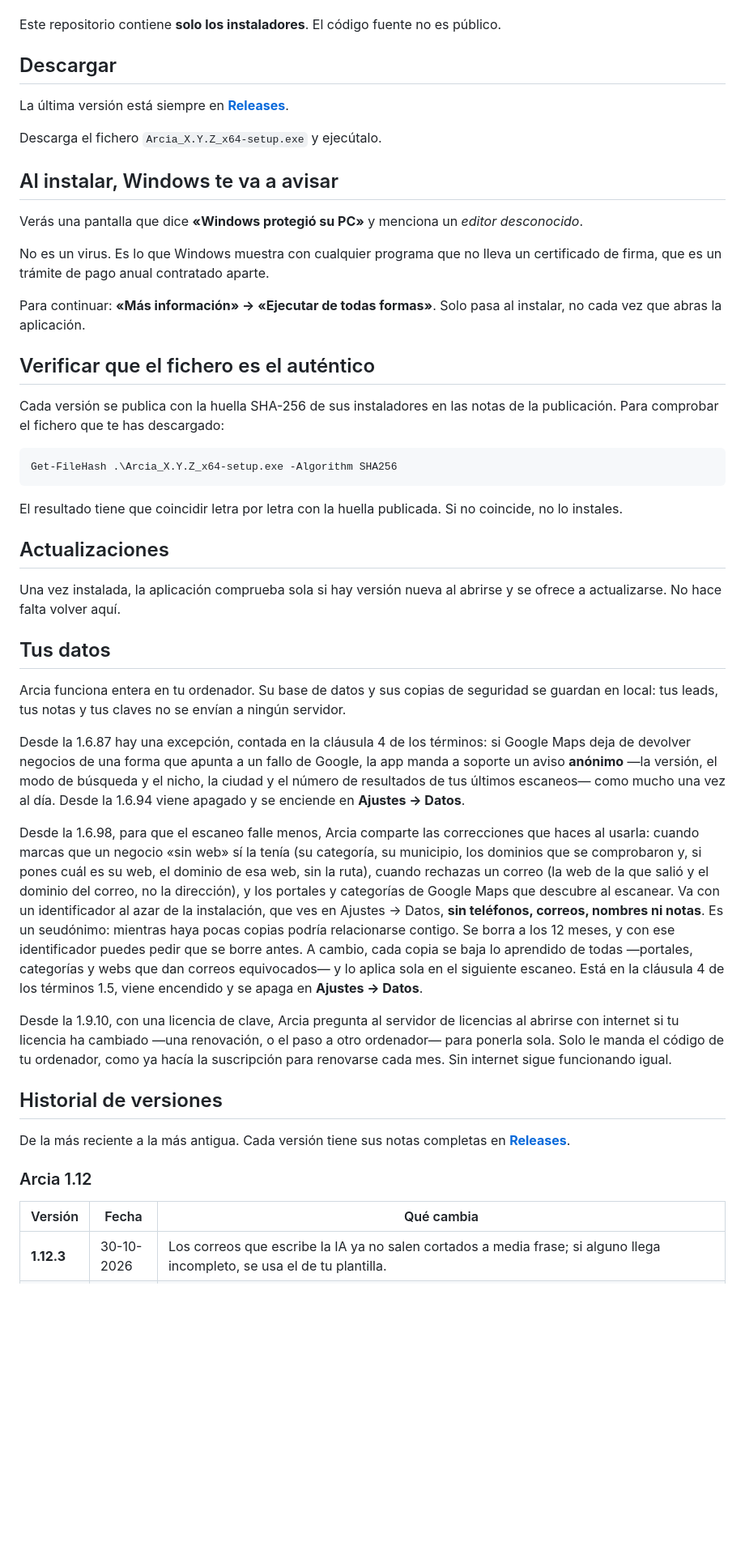
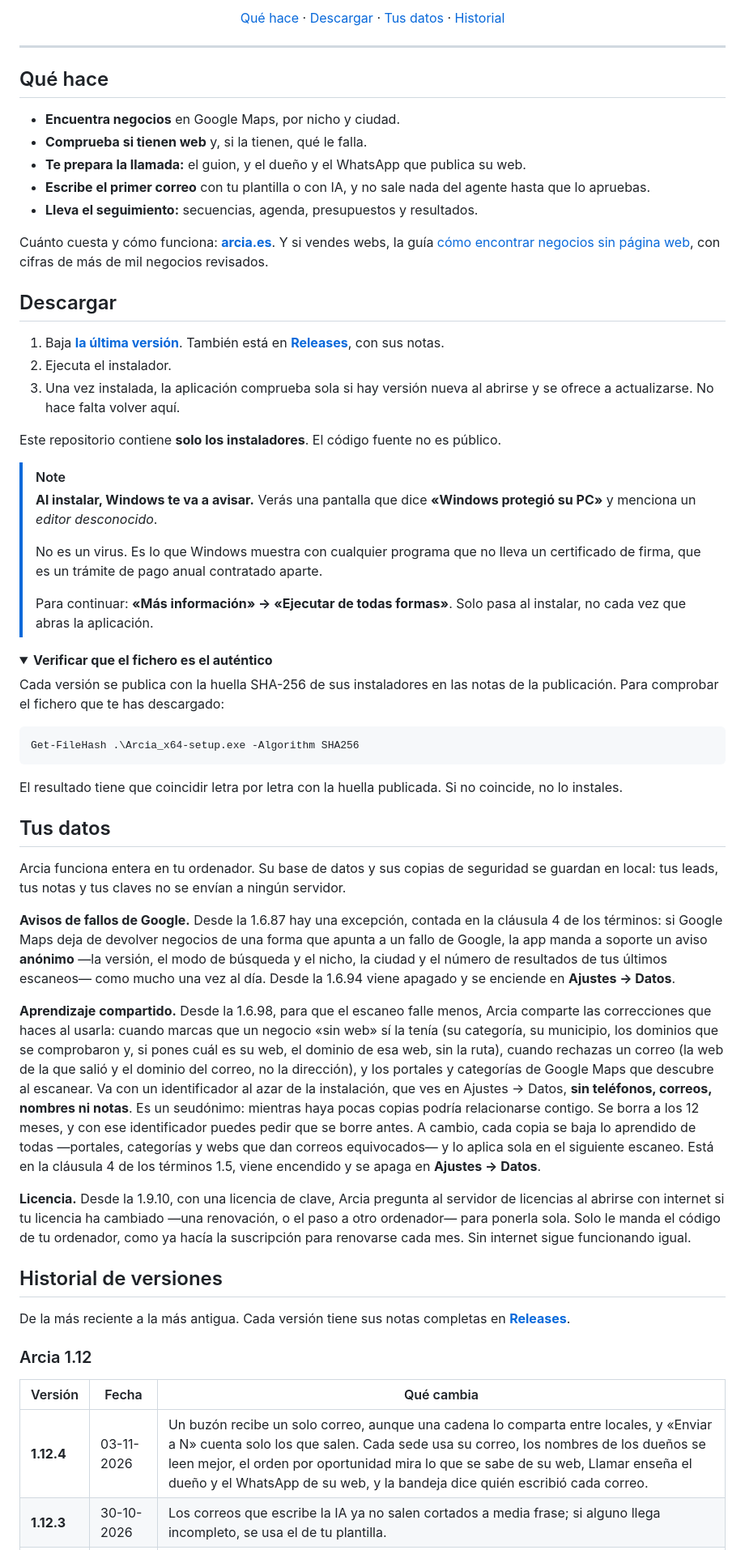
Before and after one commit to practicas-hugosanz/arcia-releases, a Markdown page: README.md, the part around one of its changes. Shown at 81% size. Rendered like a GitHub page; folded sections open; blank space fills up the shorter version.

Commit message:
README: la 1.12.4 en su sitio, y más fácil de leer

````diff
--- a/README.md
+++ b/README.md
@@ -9,41 +22,53 @@ webs, la guía [cómo encontrar negocios sin página web](https://arcia.es/negoc
+<p align="center">
+  <a href="#qué-hace">Qué hace</a> ·
+  <a href="#descargar">Descargar</a> ·
+  <a href="#tus-datos">Tus datos</a> ·
+  <a href="#historial-de-versiones">Historial</a>
+</p>
+
+---
+
+## Qué hace
+
+- **Encuentra negocios** en Google Maps, por nicho y ciudad.
+- **Comprueba si tienen web** y, si la tienen, qué le falla.
+- **Te prepara la llamada:** el guion, y el dueño y el WhatsApp que publica su web.
+- **Escribe el primer correo** con tu plantilla o con IA, y no sale nada del agente hasta que lo apruebas.
+- **Lleva el seguimiento:** secuencias, agenda, presupuestos y resultados.
+
+Cuánto cuesta y cómo funciona: **[arcia.es](https://arcia.es)**. Y si vendes webs, la guía
+[cómo encontrar negocios sin página web](https://arcia.es/negocios-sin-pagina-web),
 con cifras de más de mil negocios revisados.
-
-Este repositorio contiene **solo los instaladores**. El código fuente no es
-público.
 
 ## Descargar
 
-La última versión está siempre en **[Releases](../../releases/latest)**.
+1. Baja **[la última versión](https://github.com/practicas-hugosanz/arcia-releases/releases/latest/download/Arcia_x64-setup.exe)**. También está en **[Releases](../../releases/latest)**, con sus notas.
+2. Ejecuta el instalador.
+3. Una vez instalada, la aplicación comprueba sola si hay versión nueva al abrirse y se ofrece a actualizarse. No hace falta volver aquí.
 
-Descarga el fichero `Arcia_X.Y.Z_x64-setup.exe` y ejecútalo.
+Este repositorio contiene **solo los instaladores**. El código fuente no es público.
 
-## Al instalar, Windows te va a avisar
+> [!NOTE]
+> **Al instalar, Windows te va a avisar.** Verás una pantalla que dice **«Windows protegió su PC»** y menciona un *editor desconocido*.
+>
+> No es un virus. Es lo que Windows muestra con cualquier programa que no lleva un certificado de firma, que es un trámite de pago anual contratado aparte.
+>
+> Para continuar: **«Más información» → «Ejecutar de todas formas»**. Solo pasa al instalar, no cada vez que abras la aplicación.
 
-Verás una pantalla que dice **«Windows protegió su PC»** y menciona un *editor
-desconocido*.
-
-No es un virus. Es lo que Windows muestra con cualquier programa que no lleva
-un certificado de firma, que es un trámite de pago anual contratado aparte.
-
-Para continuar: **«Más información» → «Ejecutar de todas formas»**. Solo pasa
-al instalar, no cada vez que abras la aplicación.
-
-## Verificar que el fichero es el auténtico
+<details>
+<summary><strong>Verificar que el fichero es el auténtico</strong></summary>
 
 Cada versión se publica con la huella SHA-256 de sus instaladores en las notas
 de la publicación. Para comprobar el fichero que te has descargado:
 
 ```powershell
-Get-FileHash .\Arcia_X.Y.Z_x64-setup.exe -Algorithm SHA256
+Get-FileHash .\Arcia_x64-setup.exe -Algorithm SHA256
 ```
 
 El resultado tiene que coincidir letra por letra con la huella publicada. Si no
 coincide, no lo instales.
 
-## Actualizaciones
-
-Una vez instalada, la aplicación comprueba sola si hay versión nueva al
-abrirse y se ofrece a actualizarse. No hace falta volver aquí.
+</details>
 
 ## Tus datos
 
@@ -51,14 +76,14 @@ Arcia funciona entera en tu ordenador. Su base de datos y sus copias de
 seguridad se guardan en local: tus leads, tus notas y tus claves no se envían a
 ningún servidor.
 
-Desde la 1.6.87 hay una excepción, contada en la cláusula 4 de los términos: si
+**Avisos de fallos de Google.** Desde la 1.6.87 hay una excepción, contada en la cláusula 4 de los términos: si
 Google Maps deja de devolver negocios de una forma que apunta a un fallo de
 Google, la app manda a soporte un aviso **anónimo** —la versión, el modo de
 búsqueda y el nicho, la ciudad y el número de resultados de tus últimos
 escaneos— como mucho una vez al día. Desde la 1.6.94 viene apagado y se
 enciende en **Ajustes → Datos**.
 
-Desde la 1.6.98, para que el escaneo falle menos, Arcia comparte las
+**Aprendizaje compartido.** Desde la 1.6.98, para que el escaneo falle menos, Arcia comparte las
 correcciones que haces al usarla: cuando marcas que un negocio «sin web» sí la
 tenía (su categoría, su municipio, los dominios que se comprobaron y, si
 pones cuál es su web, el dominio de esa web, sin la ruta), cuando
@@ -73,7 +98,7 @@ equivocados— y lo aplica sola en el siguiente escaneo. Está
 en la cláusula 4 de los términos 1.5, viene encendido y se apaga en **Ajustes →
 Datos**.
 
-Desde la 1.9.10, con una licencia de clave, Arcia pregunta al servidor de
+**Licencia.** Desde la 1.9.10, con una licencia de clave, Arcia pregunta al servidor de
 licencias al abrirse con internet si tu licencia ha cambiado —una renovación,
 o el paso a otro ordenador— para ponerla sola. Solo le manda el código de tu
 ordenador, como ya hacía la suscripción para renovarse cada mes. Sin internet
@@ -88,4 +113,5 @@ De la más reciente a la más antigua. Cada versión tiene sus notas completas e
 
 | Versión | Fecha | Qué cambia |
 |---|---|---|
+| **1.12.4** | 03-11-2026 | Un buzón recibe un solo correo, aunque una cadena lo comparta entre locales, y «Enviar a N» cuenta solo los que salen. Cada sede usa su correo, los nombres de los dueños se leen mejor, el orden por oportunidad mira lo que se sabe de su web, Llamar enseña el dueño y el WhatsApp de su web, y la bandeja dice quién escribió cada correo. |
 | **1.12.3** | 30-10-2026 | Los correos que escribe la IA ya no salen cortados a media frase; si alguno llega incompleto, se usa el de tu plantilla. |
````
Also changed, not shown: other parts of README.md (+55 -16 lines), assets/arcia.png (added).
